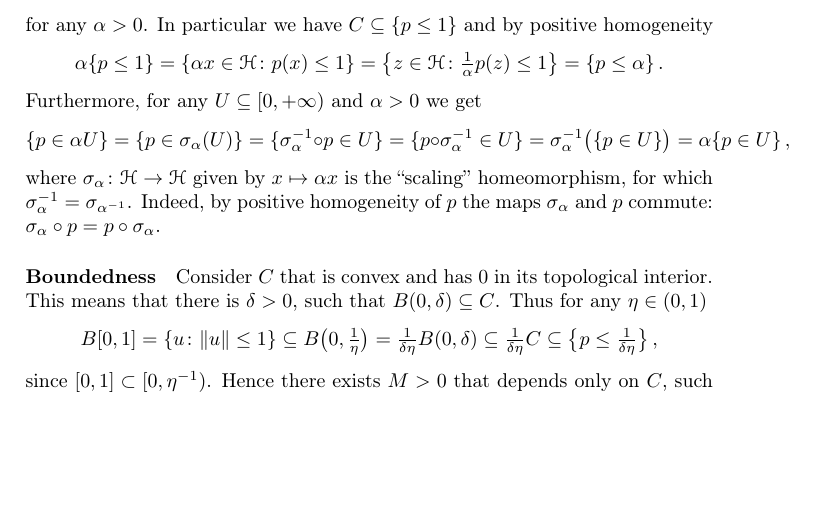
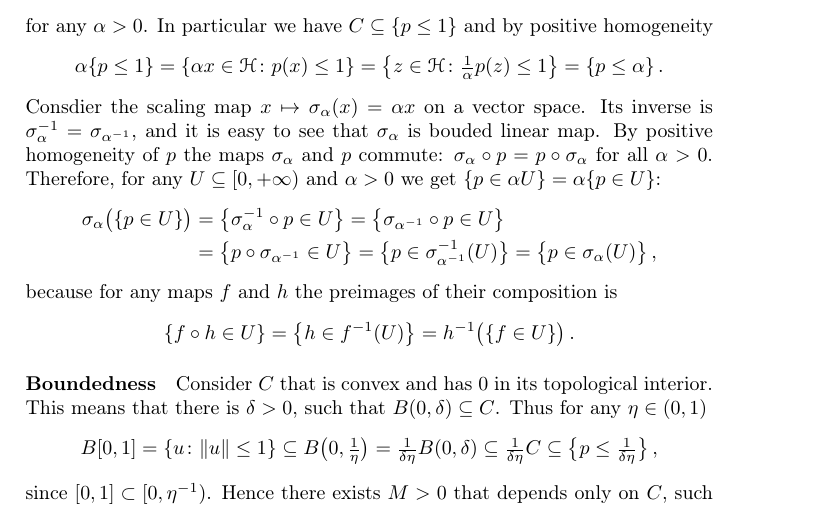
Before and after one commit to ivannz/general-scribbles, a LaTeX document (minkowski-functional.tex): part of page 3 of 5, cut so that both start at the same text, the shorter picture padded with empty space. Compiled offline with pdfLaTeX.

Commit message:
Done with the scaling map

```diff
--- a/minkowski-functional.tex
+++ b/minkowski-functional.tex
@@ -271,41 +271,29 @@ homogeneity
     = \{p \leq \alpha\}
     \,.
 \end{equation*}
-Furthermore, for any $U \subseteq [0, +\infty)$ and $\alpha > 0$ we get
-% \begin{equation*}
-%   \{p\in \alpha U\}
-%     = \bigl\{ \alpha^{-1} p \in U \bigr\}
-%     = \bigl\{x \colon p(x \alpha^{-1} ) \in U \bigr\}
-%     = \bigl\{\alpha z \colon p(z) \in U \bigr\}
-%     = \alpha \{ p\in U \}
-%     \,.
-% \end{equation*}
+Consdier the scaling map $x\mapsto \sigma_\alpha(x) = \alpha x$ on a vector space.
+Its inverse is $\sigma_\alpha^{-1} = \sigma_{\alpha^{-1}}$, and it is easy to see
+that $\sigma_\alpha$ is bouded linear map. By positive homogeneity of $p$ the maps
+$\sigma_\alpha$ and $p$ commute: $\sigma_\alpha \circ p = p \circ \sigma_\alpha$
+for all $\alpha > 0$. Therefore, for any $U \subseteq [0, +\infty)$ and $\alpha > 0$
+we get $\{p\in \alpha U\} = \alpha \{ p\in U \}$:
+\begin{align*}
+    \sigma_\alpha \bigl( \{p \in U\} \bigr)
+    &= \bigl\{\sigma_\alpha^{-1} \circ p \in U\bigr\}
+    = \bigl\{\sigma_{\alpha^{-1}} \circ p \in U\bigr\}
+    \\
+    &= \bigl\{p \circ \sigma_{\alpha^{-1}} \in U\bigr\}
+    = \bigl\{p \in \sigma_{\alpha^{-1}}^{-1}(U)\bigr\}
+    = \bigl\{p \in \sigma_\alpha(U)\bigr\}
+    \,,
+\end{align*}
+because for any maps $f$ and $h$ the preimages of their composition is
 \begin{equation*}
-  \{p \in \alpha U\}
-    = \{ p \in \sigma_\alpha(U) \}
-    = \{ \sigma_\alpha^{-1} \circ p \in U \}
-    = \{ p \circ \sigma_\alpha^{-1} \in U \}
-    = \sigma_\alpha^{-1}\bigl(\{p \in U \}\bigr)
-    = \alpha \{ p\in U \}
-    \,,
+  \{f\circ h \in U\}
+    = \bigl\{ h \in f^{-1}(U) \bigr\}
+    = h^{-1}\bigl(\{f \in U \}\bigr)
+    \,.
 \end{equation*}
-% \begin{align*}
-%   \{p \in \alpha U\}
-%     &= p^{-1} \bigl( \alpha U \bigr)
-%     = p^{-1} \bigl( \sigma_\alpha (U) \bigr)
-%     = \bigl(p^{-1} \circ \sigma_\alpha \bigr)(U)
-%     = \bigl(\sigma_\alpha^{-1} \circ p\bigr)^{-1}(U)
-%     \\
-%     &= \bigl(p \circ \sigma_\alpha^{-1} \bigr)^{-1}(U)
-%     = \bigl(\sigma_\alpha \circ p^{-1} \bigr)(U)
-%     = \sigma_\alpha \bigl(p^{-1}(U)\bigr)
-%     = \alpha \{p\in U\}
-%     \,,
-% \end{align*}
-where $\sigma_\alpha\colon \Hcal\to \Hcal$ given by $x\mapsto \alpha x$ is the
-``scaling'' homeomorphism, for which $\sigma_\alpha^{-1} = \sigma_{\alpha^{-1}}$.
-Indeed, by positive homogeneity of $p$ the maps $\sigma_\alpha$ and $p$ commute:
-$\sigma_\alpha \circ p = p \circ \sigma_\alpha$.
 
 % paragraph preimage_inclusion (end)
 
```
